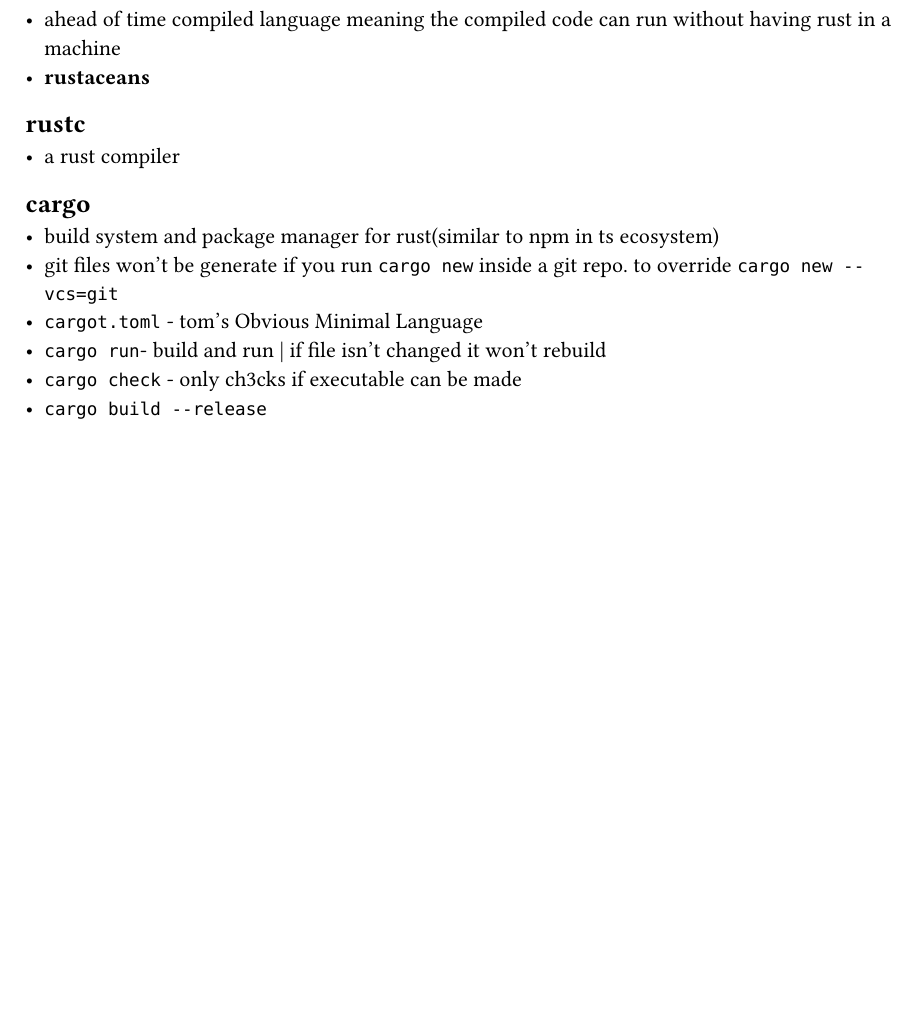
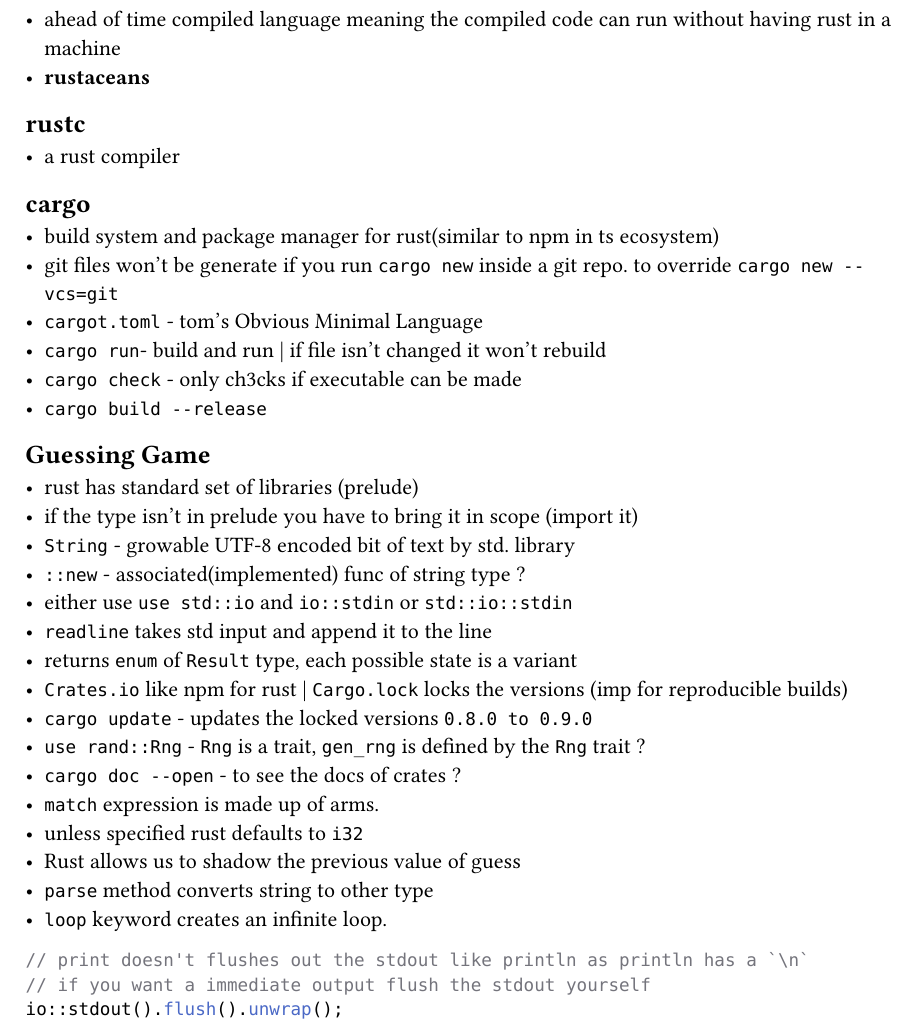
Before and after one commit to rohit-Jung/rust-stuff, a Typst document (notes.typ): part of the page, cut so that both start at the same text, the shorter picture padded with empty space. Compiled offline with Typst 0.15.

Commit message:
updated notes

````diff
--- a/notes.typ
+++ b/notes.typ
@@ -13,3 +13,27 @@
 - `cargo run`- build and run  | if file isn't changed it won't rebuild
 - `cargo check` - only ch3cks if executable can be made
 - `cargo build --release`
+
+== Guessing Game
+- rust has standard set of libraries (prelude)
+- if the type isn't in prelude you have to bring it in scope (import it)
+- `String` - growable UTF-8 encoded bit of text by std. library
+- `::new` - associated(implemented) func of string type ?
+- either use `use std::io` and `io::stdin` or `std::io::stdin`
+- `readline` takes std input and append it to the line
+- returns `enum` of `Result` type, each possible state is a variant
+- `Crates.io` like npm for rust | `Cargo.lock` locks the versions (imp for reproducible builds)
+- `cargo update` - updates the locked versions `0.8.0 to 0.9.0`
+- `use rand::Rng` - `Rng` is a trait, `gen_rng` is defined by the `Rng` trait ?
+- `cargo doc --open` - to see the docs of crates ?
+- `match` expression is made up of arms.
+- unless specified rust defaults to `i32`
+- Rust allows us to shadow the previous value of guess
+- `parse` method converts string to other type
+- `loop` keyword creates an infinite loop.
+
+```rust
+// print doesn't flushes out the stdout like println as println has a `\n`
+// if you want a immediate output flush the stdout yourself
+io::stdout().flush().unwrap();
+```
````
